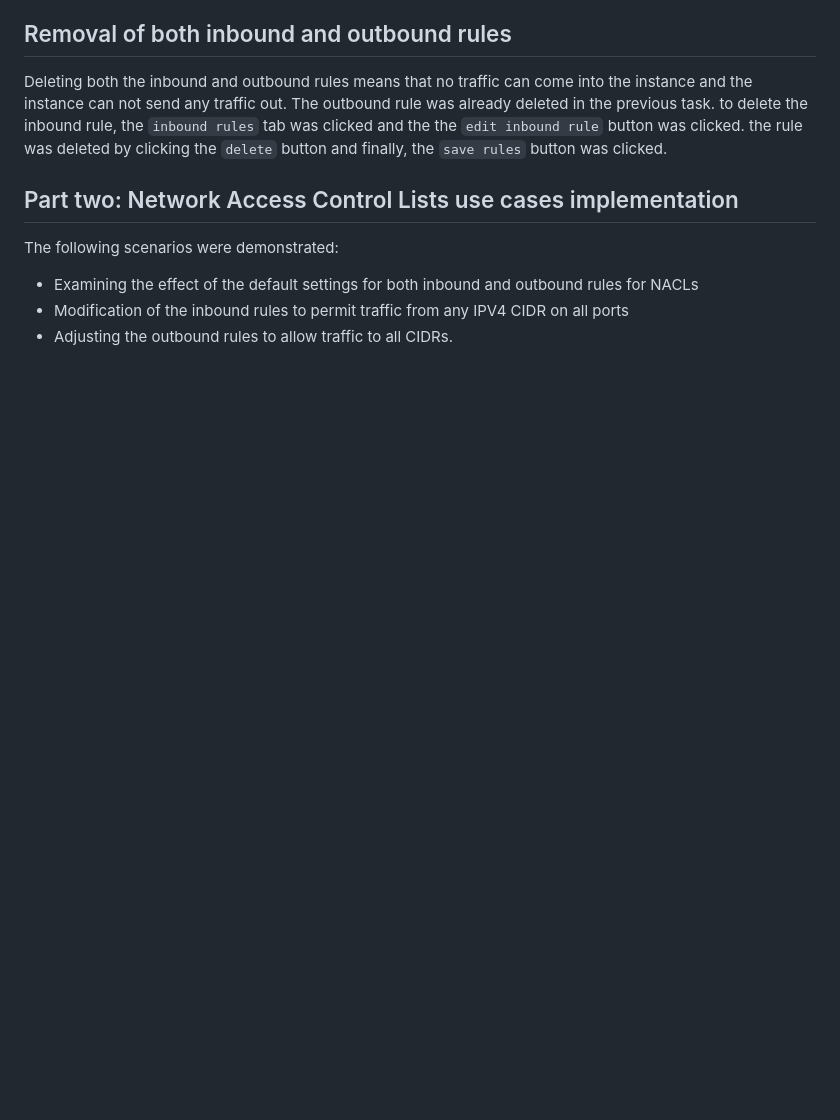
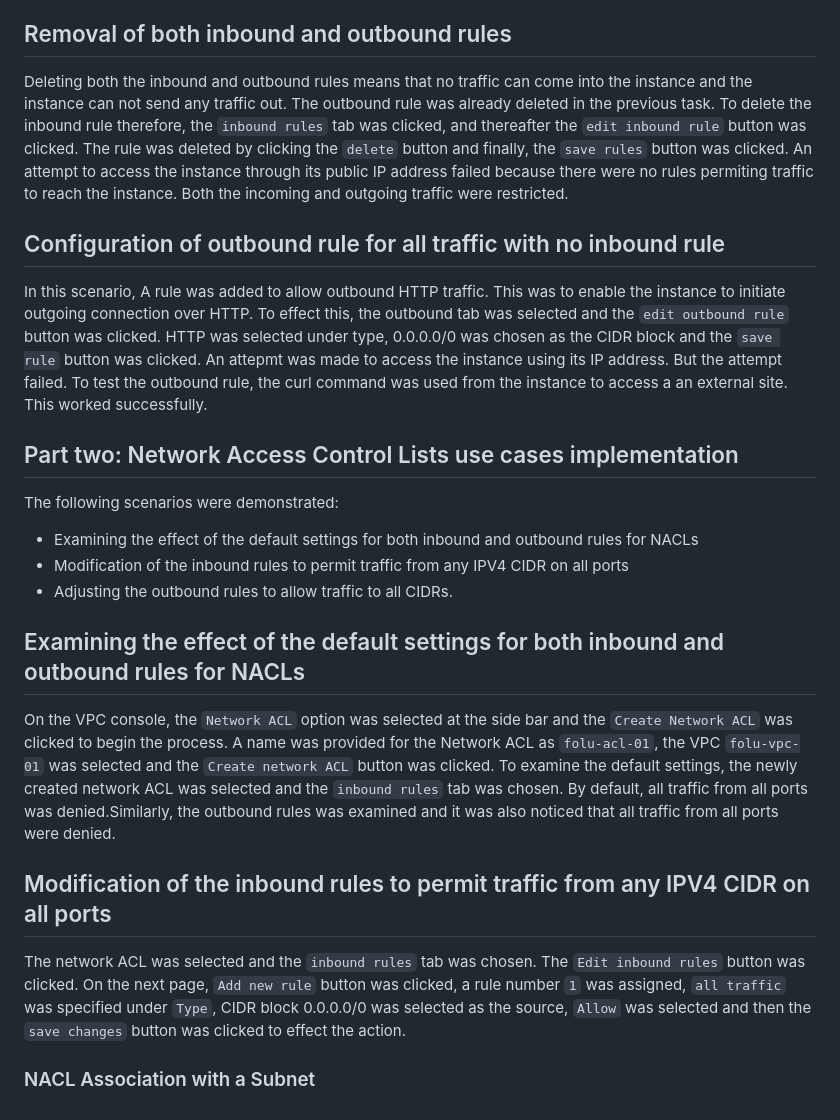
Before and after one commit to f-oni/DevOps_Training_Projects, a Markdown page: AWS Security-Groups and NACLs/Readme.md, the part around the change printed below. Rendered like a GitHub page; blank space fills up the shorter version.

```diff
--- a/AWS Security-Groups and NACLs/Readme.md
+++ b/AWS Security-Groups and NACLs/Readme.md
@@ -70,8 +70,11 @@ Again, the public IP address of the instance was pated in the browser. The websi
 ## Removal of both inbound and outbound rules
 
 Deleting both the inbound and outbound rules means that no traffic can come into the instance and the instance can not send any traffic out.
-The outbound rule was already deleted in the previous task. to delete the inbound rule, the `inbound rules` tab was clicked and the the `edit inbound rule` button was clicked. the rule was deleted by clicking the `delete` button and finally, the `save rules` button was clicked.
+The outbound rule was already deleted in the previous task. To delete the inbound rule therefore, the `inbound rules` tab was clicked, and thereafter the `edit inbound rule` button was clicked. The rule was deleted by clicking the `delete` button and finally, the `save rules` button was clicked. An attempt to access the instance through its public IP address failed because there were no rules permiting traffic to reach the instance. Both the incoming and outgoing traffic were restricted.
 
+## Configuration of outbound rule for all traffic with no inbound rule
+In this scenario, A rule was added to allow outbound HTTP traffic. This was to enable the instance to initiate outgoing connection over HTTP. To effect this, the outbound tab was selected and the `edit outbound rule` button was clicked. HTTP was selected under type, 0.0.0.0/0 was chosen as the CIDR block and the `save rule` button was clicked. An attepmt was made to access the instance using its IP address. But the attempt failed.
+To test the outbound rule, the curl command was used from the instance to access a an external site. This worked successfully.
 
 
 ## Part two: Network Access Control Lists use cases implementation
@@ -80,3 +83,13 @@ The following scenarios were demonstrated:
 - Examining the effect of the default settings for both inbound and outbound rules for NACLs
 - Modification of the inbound rules to permit traffic from any IPV4 CIDR on all ports
 - Adjusting the outbound rules to allow traffic to all CIDRs.
+
+## Examining the effect of the default settings for both inbound and outbound rules for NACLs
+
+On the VPC console, the `Network ACL` option was selected at the side bar and the `Create Network ACL` was clicked to begin the process. A name was provided for the Network ACL as `folu-acl-01`,  the VPC `folu-vpc-01` was selected and the `Create network ACL` button was clicked. To examine the default settings, the newly created network ACL was selected and the `inbound rules` tab was chosen. By default, all traffic from all ports was denied.Similarly, the outbound rules was examined and it was also noticed that all traffic from all ports were denied.
+
+## Modification of the inbound rules to permit traffic from any IPV4 CIDR on all ports
+
+The network ACL was selected and the `inbound rules` tab was chosen. The `Edit inbound rules` button was clicked. On the next page, `Add new rule` button was clicked, a rule number `1` was assigned, `all traffic` was specified under `Type`, CIDR block 0.0.0.0/0 was selected as the source, `Allow` was selected and then the `save changes` button was clicked to effect the action.
+
+### NACL Association with a Subnet
```
Also changed, not shown: other parts of AWS Security-Groups and NACLs/Readme.md (+6 -6 lines).
